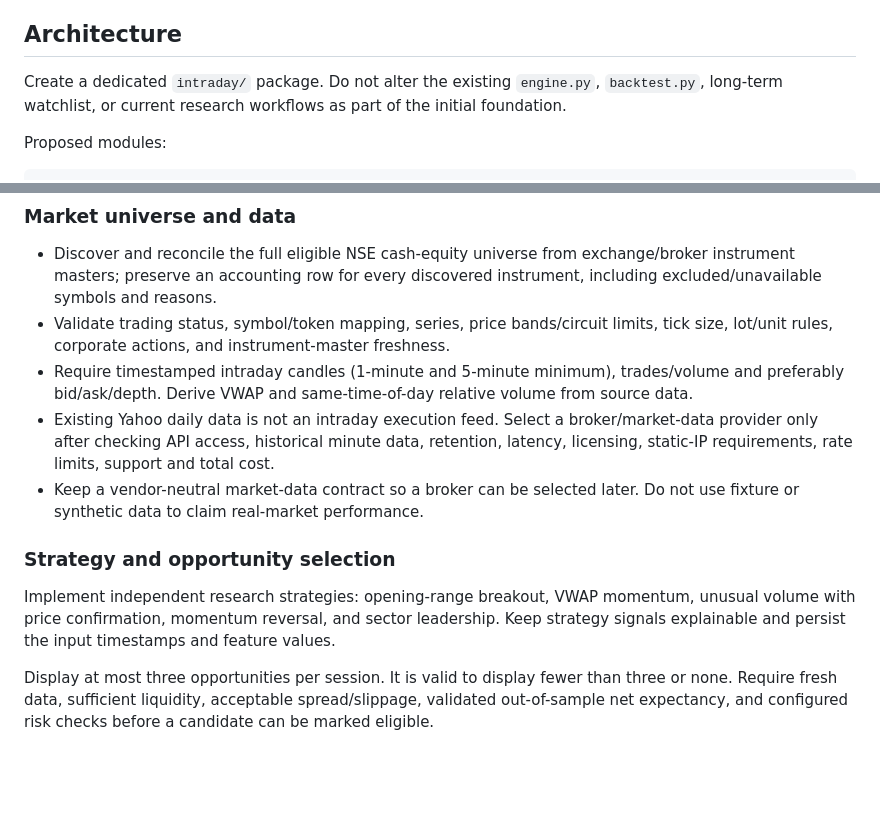
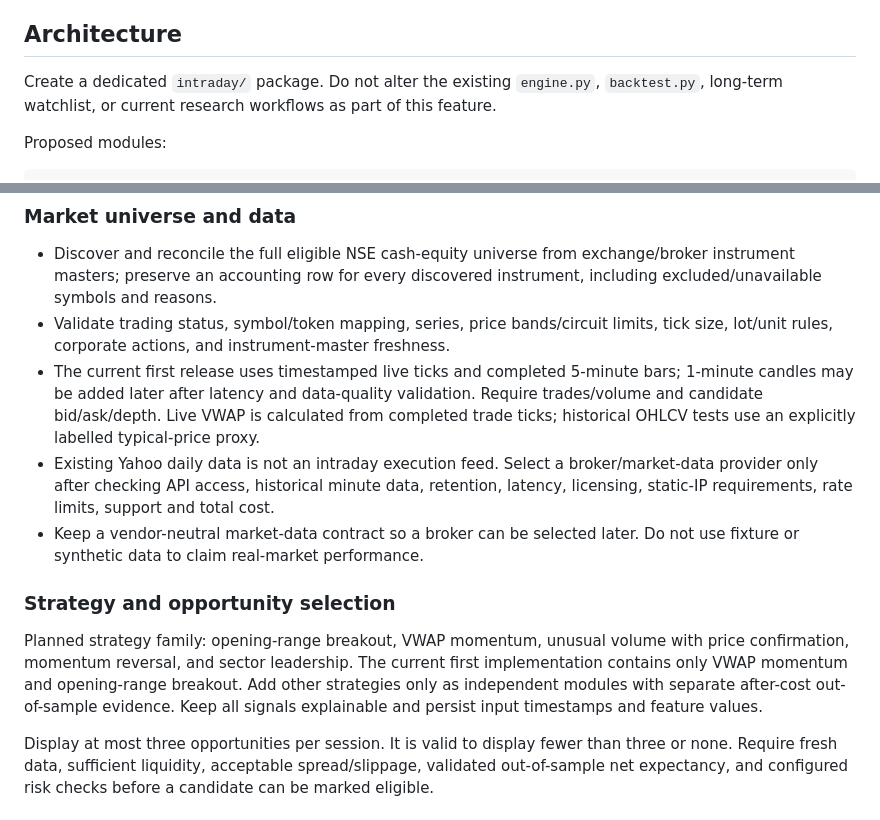
Before and after one commit to nagapurinarayana-ship-it/mystocks, a Markdown page: docs/INTRADAY_AUTOMATED_TRADING_PLAN.md, 2 parts joined by grey strips. Rendered like a GitHub page; blank space fills up the shorter version.

```diff
--- a/docs/INTRADAY_AUTOMATED_TRADING_PLAN.md
+++ b/docs/INTRADAY_AUTOMATED_TRADING_PLAN.md
@@ -16,7 +56,7 @@ Build MyStocks toward **fully automated NSE cash-equity trading**: live market-d
 
 ## Architecture
 
-Create a dedicated `intraday/` package. Do not alter the existing `engine.py`, `backtest.py`, long-term watchlist, or current research workflows as part of the initial foundation.
+Create a dedicated `intraday/` package. Do not alter the existing `engine.py`, `backtest.py`, long-term watchlist, or current research workflows as part of this feature.
 
 Proposed modules:
 
@@ -64,13 +104,13 @@ intraday/
 
 - Discover and reconcile the full eligible NSE cash-equity universe from exchange/broker instrument masters; preserve an accounting row for every discovered instrument, including excluded/unavailable symbols and reasons.
 - Validate trading status, symbol/token mapping, series, price bands/circuit limits, tick size, lot/unit rules, corporate actions, and instrument-master freshness.
-- Require timestamped intraday candles (1-minute and 5-minute minimum), trades/volume and preferably bid/ask/depth. Derive VWAP and same-time-of-day relative volume from source data.
+- The current first release uses timestamped live ticks and completed 5-minute bars; 1-minute candles may be added later after latency and data-quality validation. Require trades/volume and candidate bid/ask/depth. Live VWAP is calculated from completed trade ticks; historical OHLCV tests use an explicitly labelled typical-price proxy.
 - Existing Yahoo daily data is not an intraday execution feed. Select a broker/market-data provider only after checking API access, historical minute data, retention, latency, licensing, static-IP requirements, rate limits, support and total cost.
 - Keep a vendor-neutral market-data contract so a broker can be selected later. Do not use fixture or synthetic data to claim real-market performance.
 
 ### Strategy and opportunity selection
 
-Implement independent research strategies: opening-range breakout, VWAP momentum, unusual volume with price confirmation, momentum reversal, and sector leadership. Keep strategy signals explainable and persist the input timestamps and feature values.
+Planned strategy family: opening-range breakout, VWAP momentum, unusual volume with price confirmation, momentum reversal, and sector leadership. The current first implementation contains only VWAP momentum and opening-range breakout. Add other strategies only as independent modules with separate after-cost out-of-sample evidence. Keep all signals explainable and persist input timestamps and feature values.
 
 Display at most three opportunities per session. It is valid to display fewer than three or none. Require fresh data, sufficient liquidity, acceptable spread/slippage, validated out-of-sample net expectancy, and configured risk checks before a candidate can be marked eligible.
 
```
Also changed, not shown: other parts of docs/INTRADAY_AUTOMATED_TRADING_PLAN.md (+40 -0 lines).
